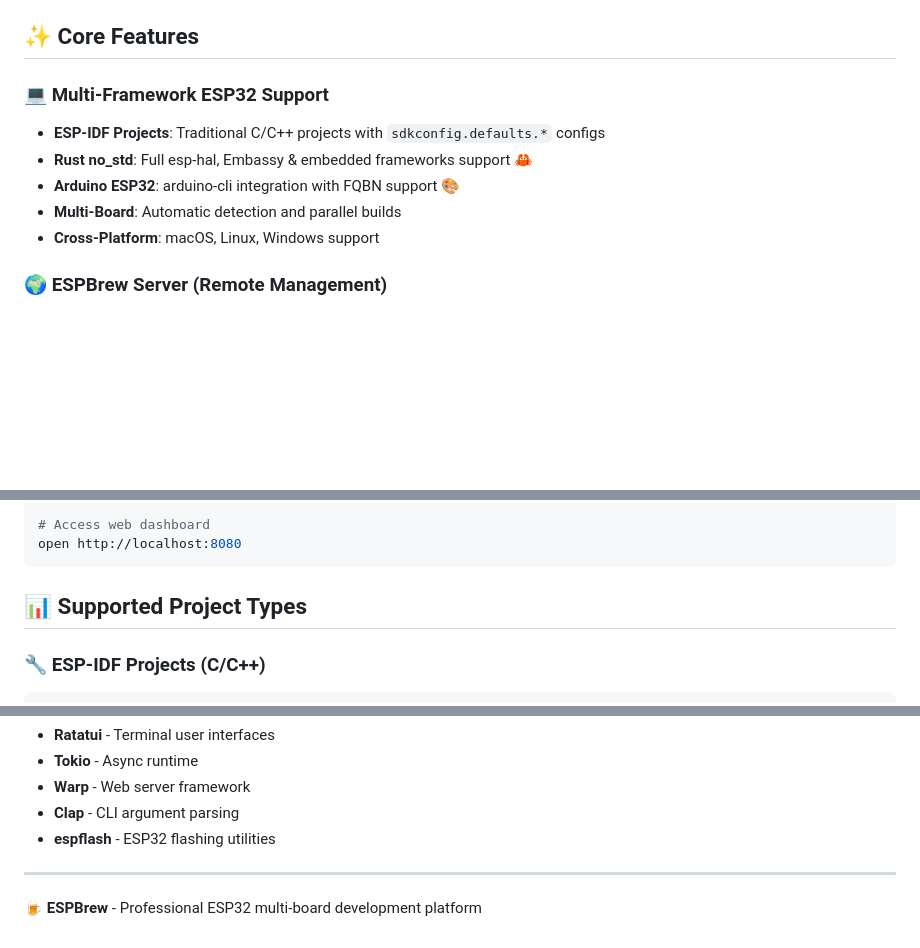
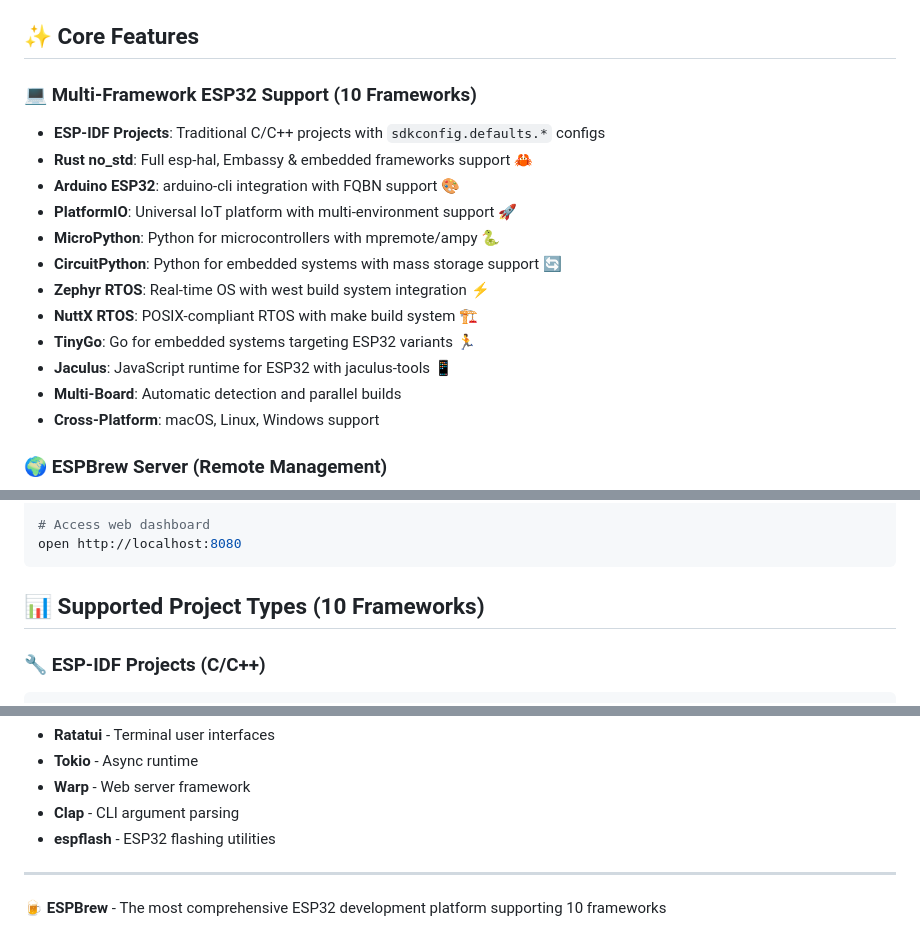
Before and after one commit to georgik/espbrew, a Markdown page: README.md, 3 parts joined by grey strips. Drawn GitHub-style; blank space fills up the shorter version.

````diff
--- a/README.md
+++ b/README.md
@@ -10,10 +19,17 @@
 
 ## ✨ Core Features
 
-### 💻 **Multi-Framework ESP32 Support**
+### 💻 **Multi-Framework ESP32 Support (10 Frameworks)**
 - **ESP-IDF Projects**: Traditional C/C++ projects with `sdkconfig.defaults.*` configs
 - **Rust no_std**: Full esp-hal, Embassy & embedded frameworks support 🦀
 - **Arduino ESP32**: arduino-cli integration with FQBN support 🎨
+- **PlatformIO**: Universal IoT platform with multi-environment support 🚀
+- **MicroPython**: Python for microcontrollers with mpremote/ampy 🐍
+- **CircuitPython**: Python for embedded systems with mass storage support 🔄
+- **Zephyr RTOS**: Real-time OS with west build system integration ⚡
+- **NuttX RTOS**: POSIX-compliant RTOS with make build system 🏗️
+- **TinyGo**: Go for embedded systems targeting ESP32 variants 🏃
+- **Jaculus**: JavaScript runtime for ESP32 with jaculus-tools 📱
 - **Multi-Board**: Automatic detection and parallel builds
 - **Cross-Platform**: macOS, Linux, Windows support
 
@@ -87,7 +103,7 @@ cargo run --bin espbrew-server --release
 open http://localhost:8080
 ```
 
-## 📊 Supported Project Types
+## 📊 Supported Project Types (10 Frameworks)
 
 ### 🔧 **ESP-IDF Projects (C/C++)**
 ```
@@ -290,4 +395,4 @@ Built with:
 
 ---
 
-**🍺 ESPBrew** - Professional ESP32 multi-board development platform
+**🍺 ESPBrew** - The most comprehensive ESP32 development platform supporting 10 frameworks
````
Also changed, not shown: other parts of README.md (+107 -9 lines).
